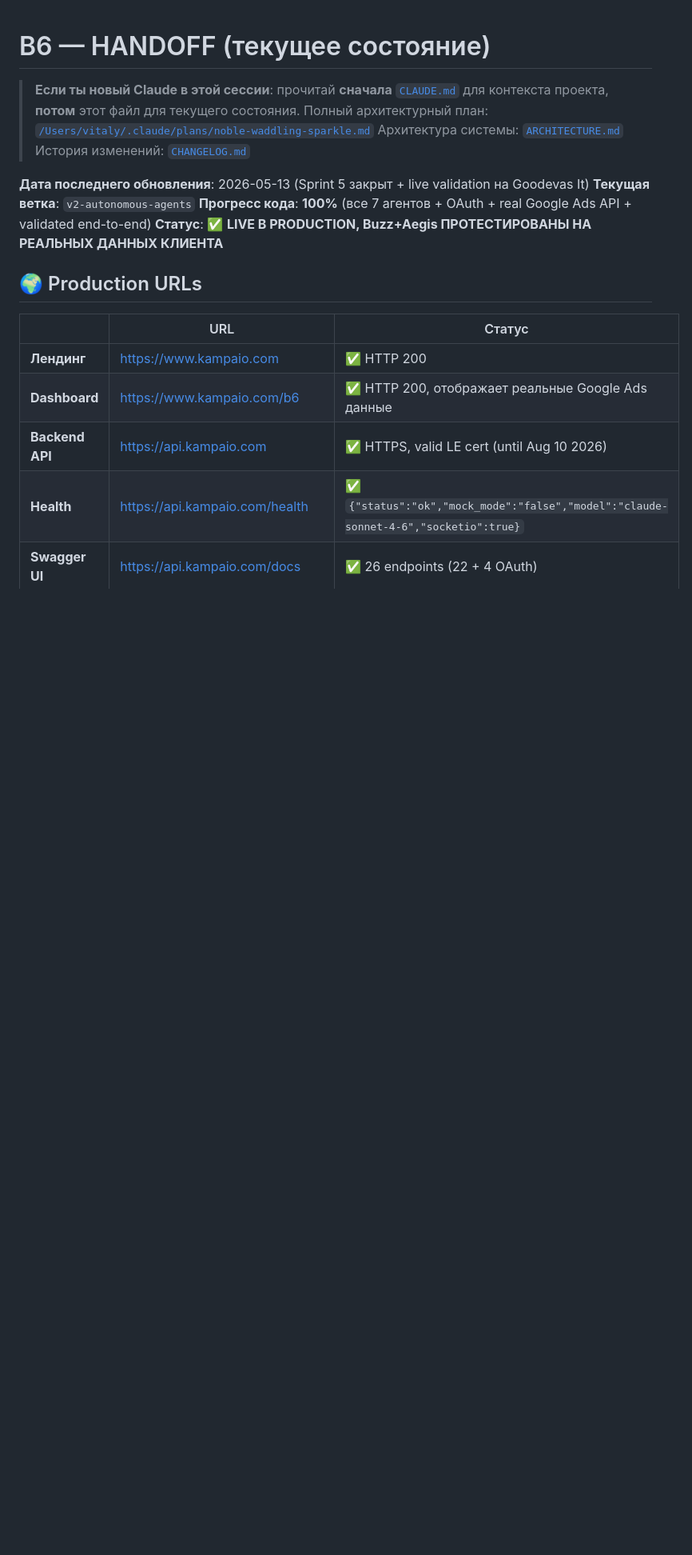
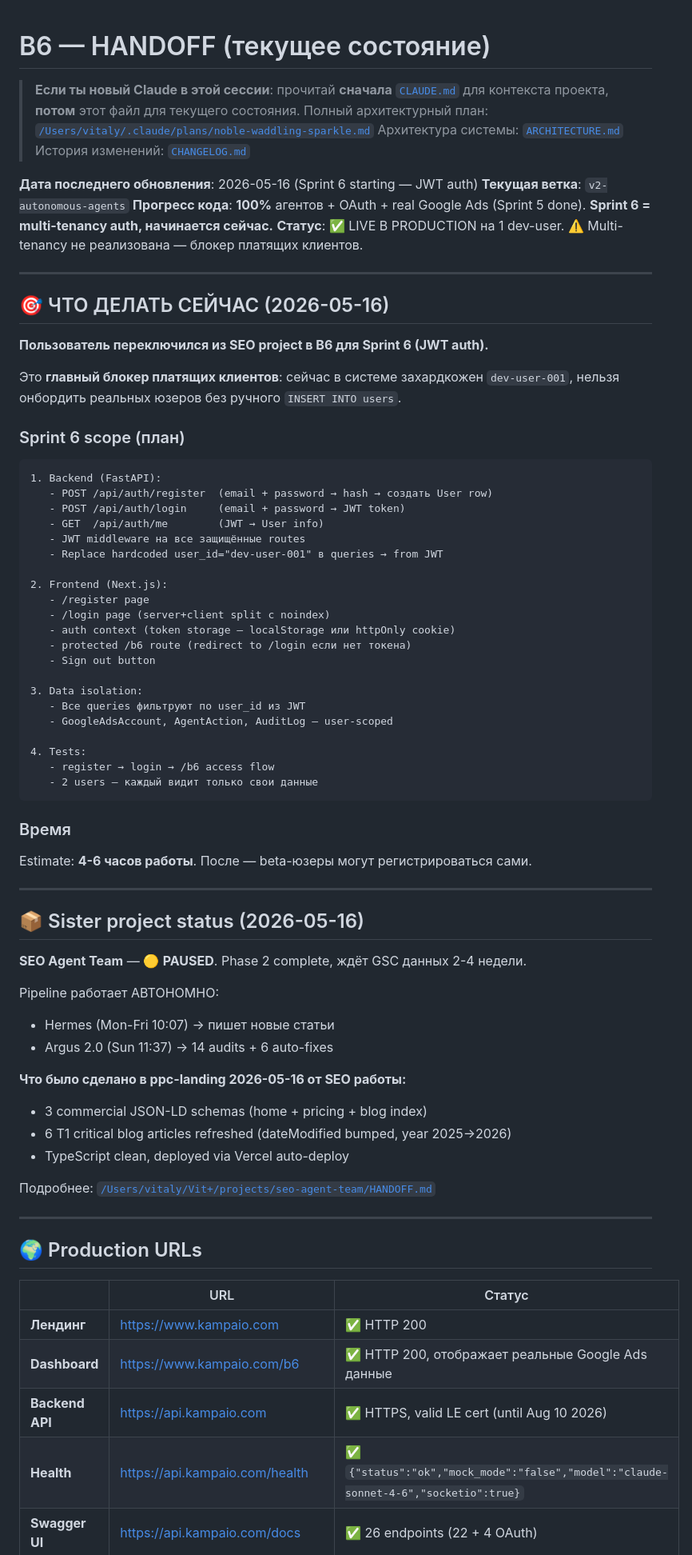
Before and after one commit to vitali-ppc/ppc-landing, a Markdown page: HANDOFF.md, the part around the change. Shown at 80% size. Rendered like a GitHub page; blank space fills up the shorter version.

````diff
--- a/HANDOFF.md
+++ b/HANDOFF.md
@@ -5,10 +5,67 @@
 > Архитектура системы: [`ARCHITECTURE.md`](./ARCHITECTURE.md)
 > История изменений: [`CHANGELOG.md`](./CHANGELOG.md)
 
-**Дата последнего обновления**: 2026-05-13 (Sprint 5 закрыт + live validation на Goodevas It)
+**Дата последнего обновления**: 2026-05-16 (Sprint 6 starting — JWT auth)
 **Текущая ветка**: `v2-autonomous-agents`
-**Прогресс кода**: **100%** (все 7 агентов + OAuth + real Google Ads API + validated end-to-end)
-**Статус**: ✅ **LIVE В PRODUCTION, Buzz+Aegis ПРОТЕСТИРОВАНЫ НА РЕАЛЬНЫХ ДАННЫХ КЛИЕНТА**
+**Прогресс кода**: **100%** агентов + OAuth + real Google Ads (Sprint 5 done). **Sprint 6 = multi-tenancy auth, начинается сейчас.**
+**Статус**: ✅ LIVE В PRODUCTION на 1 dev-user. ⚠️ Multi-tenancy не реализована — блокер платящих клиентов.
+
+---
+
+## 🎯 ЧТО ДЕЛАТЬ СЕЙЧАС (2026-05-16)
+
+**Пользователь переключился из SEO project в B6 для Sprint 6 (JWT auth).**
+
+Это **главный блокер платящих клиентов**: сейчас в системе захардкожен `dev-user-001`, нельзя онбордить реальных юзеров без ручного `INSERT INTO users`.
+
+### Sprint 6 scope (план)
+
+```
+1. Backend (FastAPI):
+   - POST /api/auth/register  (email + password → hash → создать User row)
+   - POST /api/auth/login     (email + password → JWT token)
+   - GET  /api/auth/me        (JWT → User info)
+   - JWT middleware на все защищённые routes
+   - Replace hardcoded user_id="dev-user-001" в queries → from JWT
+
+2. Frontend (Next.js):
+   - /register page
+   - /login page (server+client split с noindex)
+   - auth context (token storage — localStorage или httpOnly cookie)
+   - protected /b6 route (redirect to /login если нет токена)
+   - Sign out button
+
+3. Data isolation:
+   - Все queries фильтруют по user_id из JWT
+   - GoogleAdsAccount, AgentAction, AuditLog — user-scoped
+
+4. Tests:
+   - register → login → /b6 access flow
+   - 2 users — каждый видит только свои данные
+```
+
+### Время
+
+Estimate: **4-6 часов работы**. После — beta-юзеры могут регистрироваться сами.
+
+---
+
+## 📦 Sister project status (2026-05-16)
+
+**SEO Agent Team** — 🟡 **PAUSED**. Phase 2 complete, ждёт GSC данных 2-4 недели.
+
+Pipeline работает АВТОНОМНО:
+- Hermes (Mon-Fri 10:07) → пишет новые статьи
+- Argus 2.0 (Sun 11:37) → 14 audits + 6 auto-fixes
+
+**Что было сделано в ppc-landing 2026-05-16 от SEO работы:**
+- 3 commercial JSON-LD schemas (home + pricing + blog index)
+- 6 T1 critical blog articles refreshed (dateModified bumped, year 2025→2026)
+- TypeScript clean, deployed via Vercel auto-deploy
+
+Подробнее: [`/Users/vitaly/Vit+/projects/seo-agent-team/HANDOFF.md`](/Users/vitaly/Vit+/projects/seo-agent-team/HANDOFF.md)
+
+---
 
 ## 🌍 Production URLs
 
````
Also changed, not shown: CLAUDE.md (+25 -13 lines).
